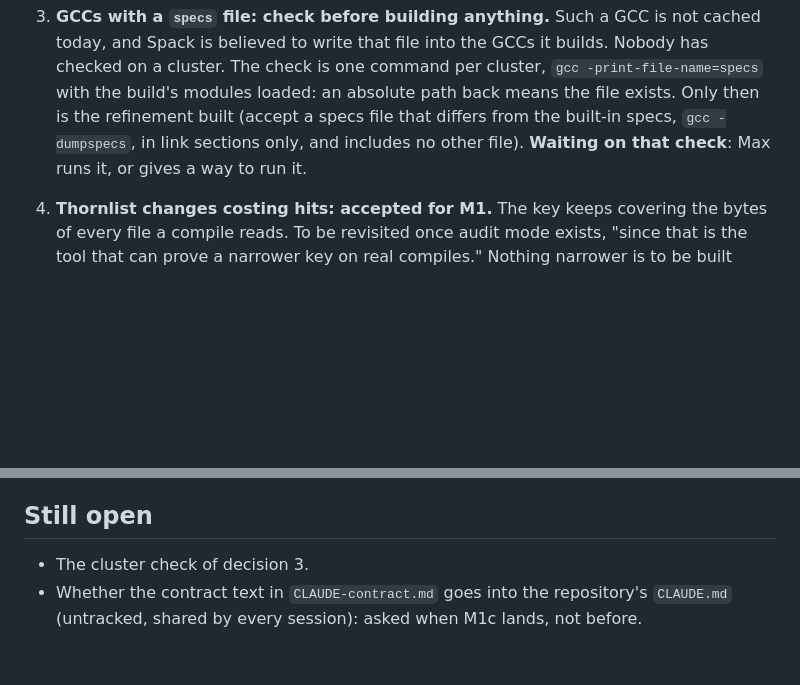
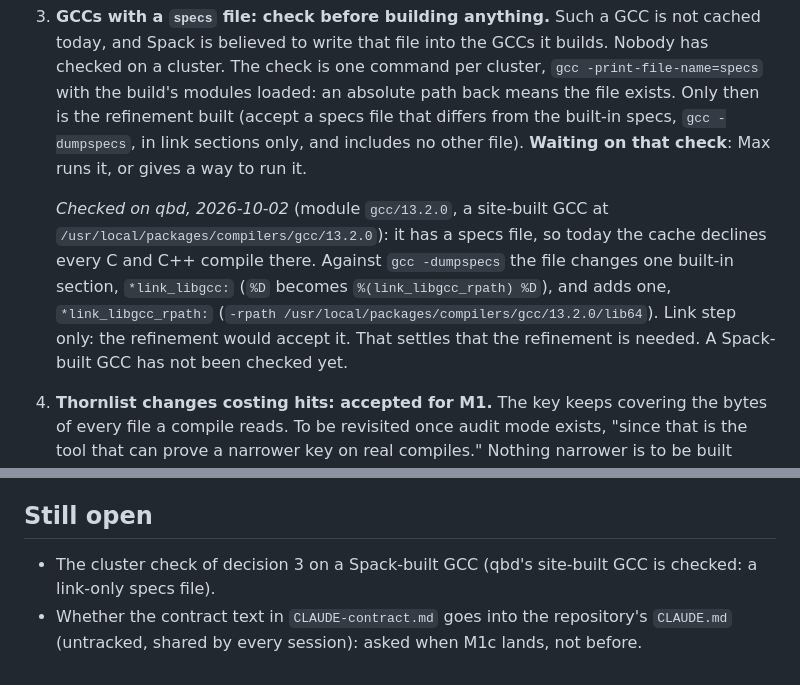
Before and after one commit to max-morris/Cactup, a Markdown page: design/build-cache/DECISIONS.md, 2 parts joined by grey strips. GitHub-like rendering; blank space fills up the shorter version.

Commit message:
build cache: qbd's GCC has a link-only specs file; the specs refinement joins M1a

```diff
--- a/design/build-cache/DECISIONS.md
+++ b/design/build-cache/DECISIONS.md
@@ -77,6 +77,16 @@ Asked as seven questions with options; the answers, in Max's numbering.
    no other file). **Waiting on that check**: Max runs it, or gives a way
    to run it.
 
+   *Checked on qbd, 2026-10-02* (module `gcc/13.2.0`, a site-built GCC
+   at `/usr/local/packages/compilers/gcc/13.2.0`): it has a specs file,
+   so today the cache declines every C and C++ compile there. Against
+   `gcc -dumpspecs` the file changes one built-in section,
+   `*link_libgcc:` (`%D` becomes `%(link_libgcc_rpath) %D`), and adds
+   one, `*link_libgcc_rpath:` (`-rpath
+   /usr/local/packages/compilers/gcc/13.2.0/lib64`). Link step only: the
+   refinement would accept it. That settles that the refinement is
+   needed. A Spack-built GCC has not been checked yet.
+
 4. **Thornlist changes costing hits: accepted for M1.** The key keeps
    covering the bytes of every file a compile reads. To be revisited once
    audit mode exists, "since that is the tool that can prove a narrower
@@ -112,7 +122,8 @@ Asked as seven questions with options; the answers, in Max's numbering.
 
 ## Still open
 
-- The cluster check of decision 3.
+- The cluster check of decision 3 on a Spack-built GCC (qbd's site-built
+  GCC is checked: a link-only specs file).
 - Whether the contract text in `CLAUDE-contract.md` goes into the
   repository's `CLAUDE.md` (untracked, shared by every session): asked
   when M1c lands, not before.
```
Also changed, not shown: design/build-cache/HANDOFF-M1.md (+8 -1 lines), design/build-cache/STATUS.md (+8 -5 lines).
